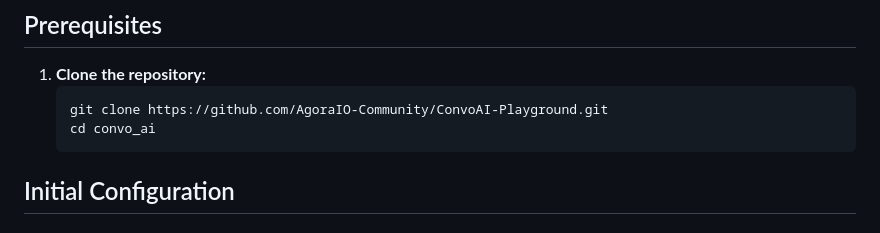
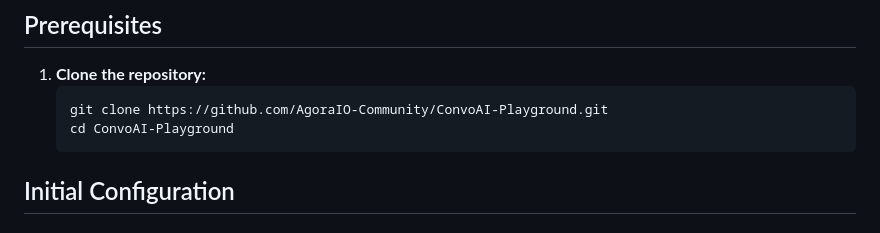
Before and after one commit to frank005/convo_ai, a Markdown page: DOCS/SETUP.md, the part around the change. GitHub-like rendering.

````diff
--- a/DOCS/SETUP.md
+++ b/DOCS/SETUP.md
@@ -7,7 +7,7 @@ This guide will walk you through setting up and configuring the Conversational A
 1. **Clone the repository:**
    ```bash
    git clone https://github.com/AgoraIO-Community/ConvoAI-Playground.git
-   cd convo_ai
+   cd ConvoAI-Playground
    ```
 
 ## Initial Configuration
````
Also changed, not shown: README.md (+1 -1 lines).
